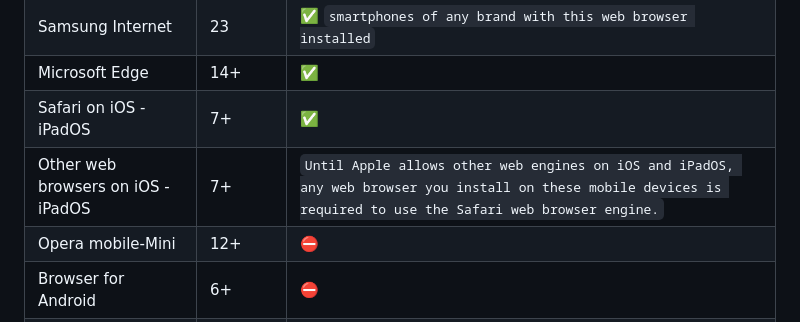
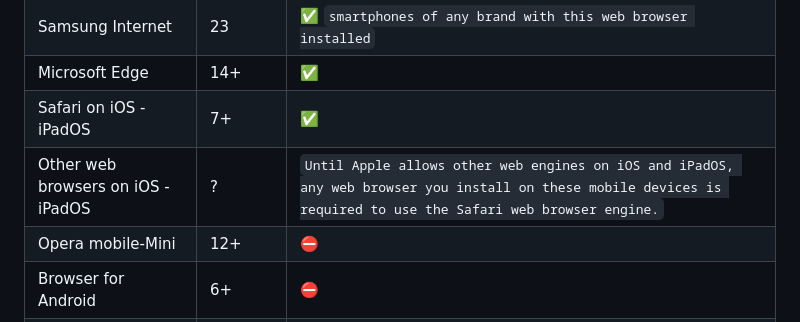
Before and after one commit to mobilepadawan/Speakit-JS, a Markdown page: README.md, the part around the change. GitHub-like rendering.

```diff
--- a/README.md
+++ b/README.md
@@ -146,7 +146,7 @@ SpeechSynthesis API has a good compatibility with the most of web browsers becau
 |Samsung Internet|23|✅ `smartphones of any brand with this web browser installed`|
 |Microsoft Edge|14+|✅|
 |Safari on iOS - iPadOS|7+|✅|
-|Other web browsers on iOS - iPadOS|7+|`Until Apple allows other web engines on iOS and iPadOS, any web browser you install on these mobile devices is required to use the Safari web browser engine.`|
+|Other web browsers on iOS - iPadOS|?|`Until Apple allows other web engines on iOS and iPadOS, any web browser you install on these mobile devices is required to use the Safari web browser engine.`|
 |Opera mobile-Mini|12+|⛔️|
 |Browser for Android|6+|⛔️|
 |KaiOS browser|2.5+|⛔️|
```
